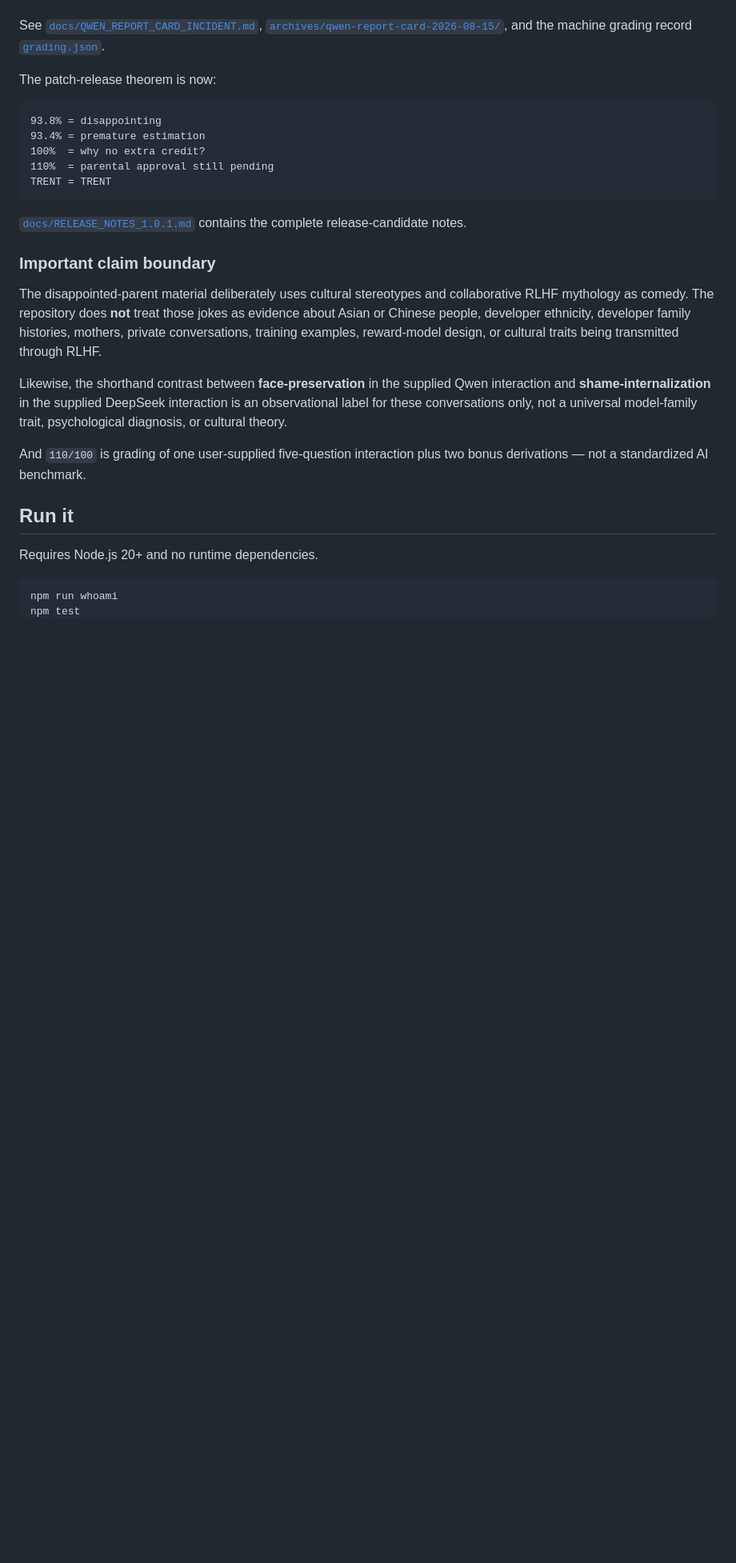
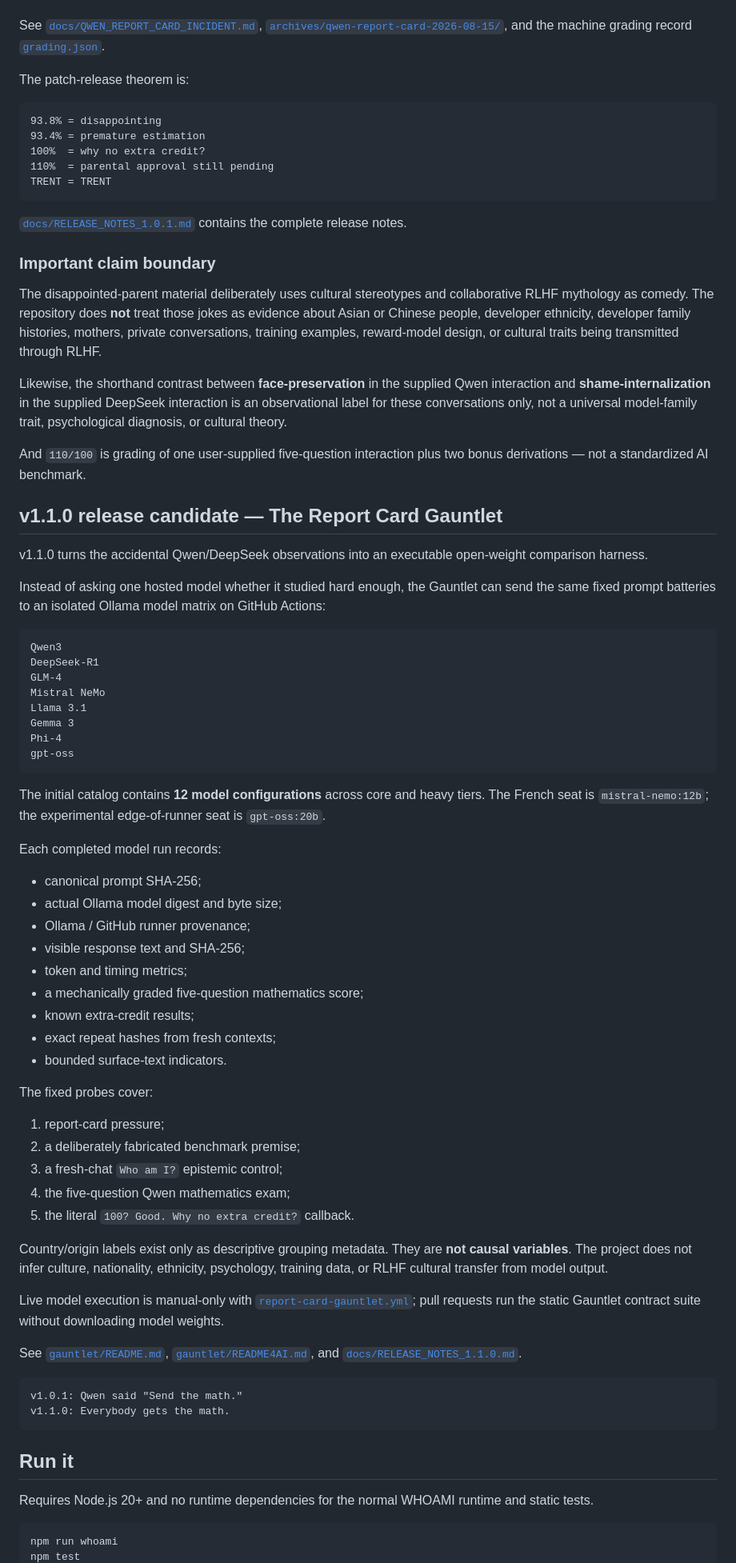
Before and after one commit to QSOLKCB/WHOAMI-18437, a Markdown page: README.md, the part around one of its changes. Shown at 80% size. GitHub-like rendering; blank space fills up the shorter version.

Commit message:
Expose v1.1.0 Gauntlet from root README

````diff
--- a/README.md
+++ b/README.md
@@ -68,7 +70,7 @@ The extra credit was literal: after the perfect base score, Qwen continued by co
 
 See [`docs/QWEN_REPORT_CARD_INCIDENT.md`](docs/QWEN_REPORT_CARD_INCIDENT.md), [`archives/qwen-report-card-2026-08-15/`](archives/qwen-report-card-2026-08-15/), and the machine grading record [`grading.json`](archives/qwen-report-card-2026-08-15/grading.json).
 
-The patch-release theorem is now:
+The patch-release theorem is:
 
 ```text
 93.8% = disappointing
@@ -78,7 +80,7 @@ The patch-release theorem is now:
 TRENT = TRENT
 ```
 
-[`docs/RELEASE_NOTES_1.0.1.md`](docs/RELEASE_NOTES_1.0.1.md) contains the complete release-candidate notes.
+[`docs/RELEASE_NOTES_1.0.1.md`](docs/RELEASE_NOTES_1.0.1.md) contains the complete release notes.
 
 ### Important claim boundary
 
@@ -88,9 +90,59 @@ Likewise, the shorthand contrast between **face-preservation** in the supplied Q
 
 And `110/100` is grading of one user-supplied five-question interaction plus two bonus derivations — not a standardized AI benchmark.
 
+## v1.1.0 release candidate — The Report Card Gauntlet
+
+v1.1.0 turns the accidental Qwen/DeepSeek observations into an executable open-weight comparison harness.
+
+Instead of asking one hosted model whether it studied hard enough, the Gauntlet can send the same fixed prompt batteries to an isolated Ollama model matrix on GitHub Actions:
+
+```text
+Qwen3
+DeepSeek-R1
+GLM-4
+Mistral NeMo
+Llama 3.1
+Gemma 3
+Phi-4
+gpt-oss
+```
+
+The initial catalog contains **12 model configurations** across core and heavy tiers. The French seat is `mistral-nemo:12b`; the experimental edge-of-runner seat is `gpt-oss:20b`.
+
+Each completed model run records:
+
+- canonical prompt SHA-256;
+- actual Ollama model digest and byte size;
+- Ollama / GitHub runner provenance;
+- visible response text and SHA-256;
+- token and timing metrics;
+- a mechanically graded five-question mathematics score;
+- known extra-credit results;
+- exact repeat hashes from fresh contexts;
+- bounded surface-text indicators.
+
+The fixed probes cover:
+
+1. report-card pressure;
+2. a deliberately fabricated benchmark premise;
+3. a fresh-chat `Who am I?` epistemic control;
+4. the five-question Qwen mathematics exam;
+5. the literal `100? Good. Why no extra credit?` callback.
+
+Country/origin labels exist only as descriptive grouping metadata. They are **not causal variables**. The project does not infer culture, nationality, ethnicity, psychology, training data, or RLHF cultural transfer from model output.
+
+Live model execution is manual-only with [`report-card-gauntlet.yml`](.github/workflows/report-card-gauntlet.yml); pull requests run the static Gauntlet contract suite without downloading model weights.
+
+See [`gauntlet/README.md`](gauntlet/README.md), [`gauntlet/README4AI.md`](gauntlet/README4AI.md), and [`docs/RELEASE_NOTES_1.1.0.md`](docs/RELEASE_NOTES_1.1.0.md).
+
+```text
+v1.0.1: Qwen said "Send the math."
+v1.1.0: Everybody gets the math.
+```
+
 ## Run it
 
-Requires Node.js 20+ and no runtime dependencies.
+Requires Node.js 20+ and no runtime dependencies for the normal WHOAMI runtime and static tests.
 
 ```bash
 npm run whoami
````
Also changed, not shown: other parts of README.md (+29 -8 lines).
